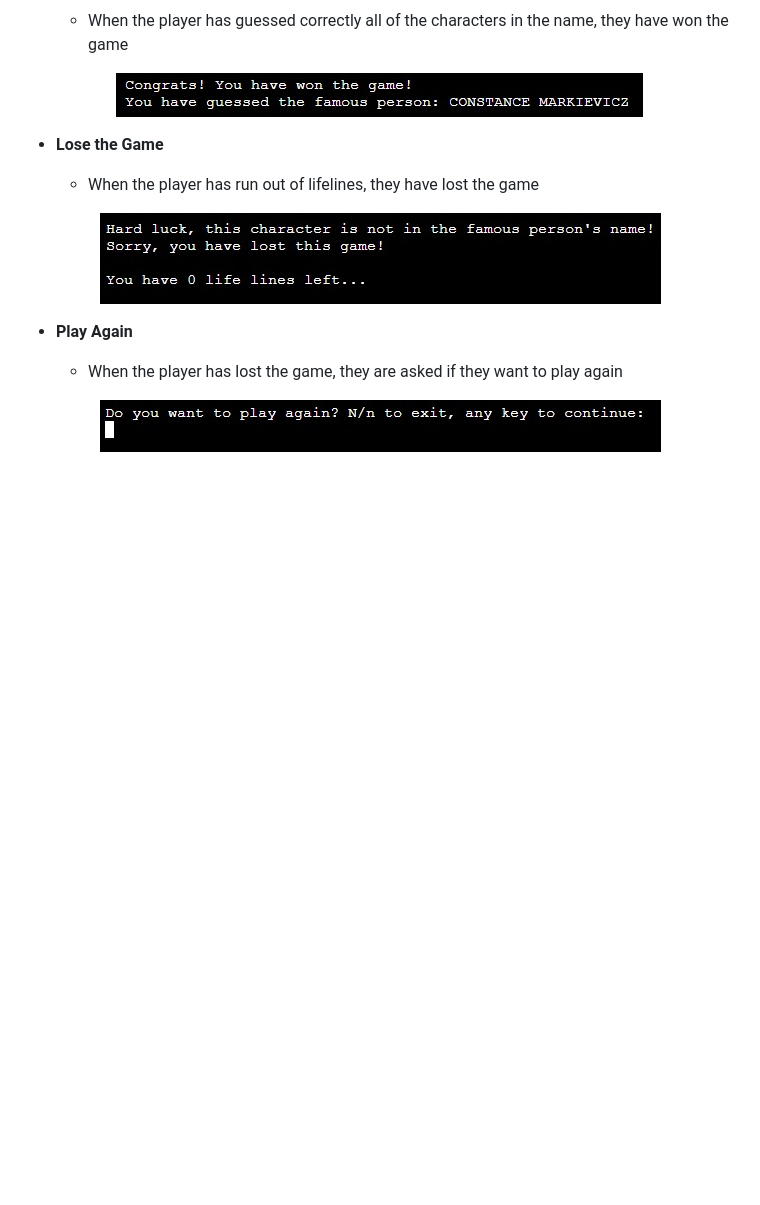
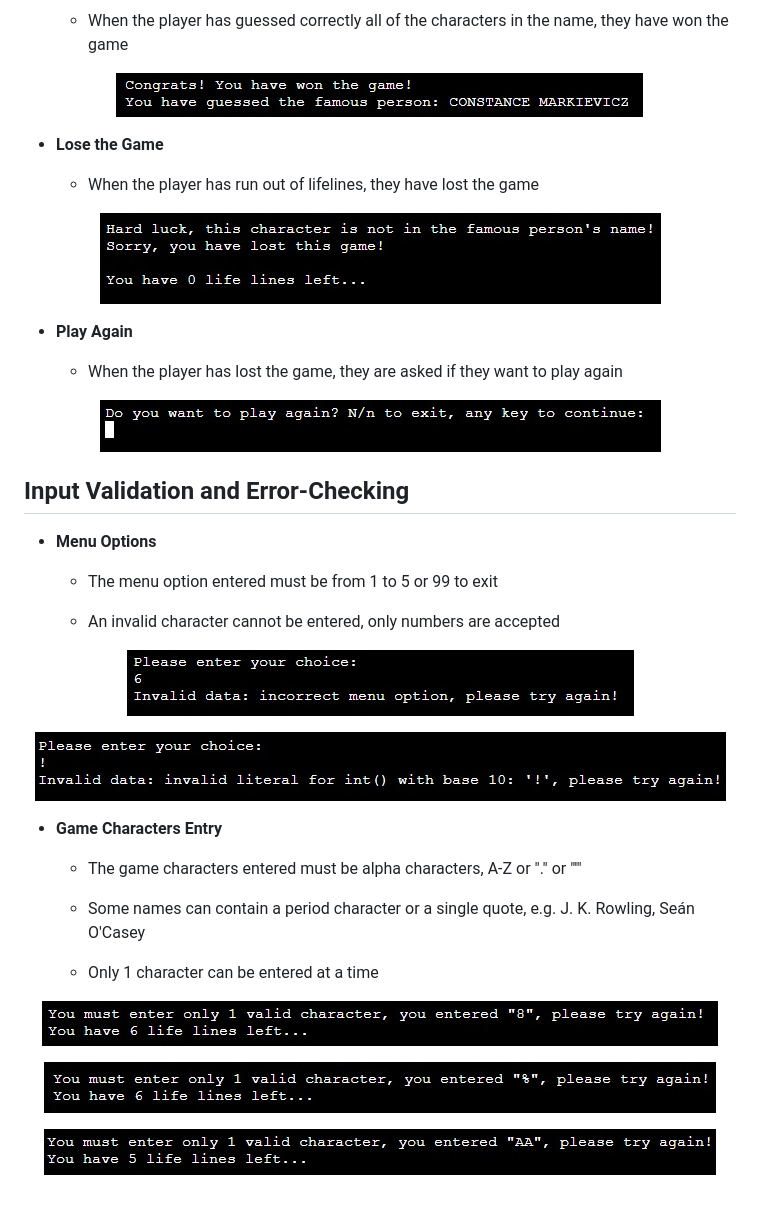
Before and after one commit to KevJord76/portfolio-project-3, a Markdown page: README.md, the part around the change. Drawn GitHub-style; pictures changed too: assets/images/invalid-game-1.jpg (added), assets/images/invalid-game-2.jpg (added), assets/images/invalid-game-3.jpg (added); blank space fills up the shorter version.

Commit message:
docs: Add readme input validation/error-checking

```diff
--- a/README.md
+++ b/README.md
@@ -139,3 +139,44 @@ Players try to figure out who the random famous person is chosen by the computer
 <p align="center">
   <img src="./assets/images/again.jpg"/>
 </p>
+
+## Input Validation and Error-Checking
+
+- __Menu Options__
+
+    - The menu option entered must be from 1 to 5 or 99 to exit
+
+    - An invalid character cannot be entered, only numbers are accepted
+
+<!--- Invalid menu image 1 -->
+<p align="center">
+  <img src="./assets/images/invalid-menu-1.jpg"/>
+</p>
+
+<!--- Invalid menu image 2 -->
+<p align="center">
+  <img src="./assets/images/invalid-menu-2.jpg"/>
+</p>
+
+- __Game Characters Entry__
+
+    - The game characters entered must be alpha characters, A-Z or "." or "'"
+
+    - Some names can contain a period character or a single quote, e.g. J. K. Rowling, Seán O'Casey
+
+    - Only 1 character can be entered at a time
+
+<!--- Invalid game image 1 -->
+<p align="center">
+  <img src="./assets/images/invalid-game-1.jpg"/>
+</p>
+
+<!--- Invalid game image 2 -->
+<p align="center">
+  <img src="./assets/images/invalid-game-2.jpg"/>
+</p>
+
+<!--- Invalid game image 3 -->
+<p align="center">
+  <img src="./assets/images/invalid-game-3.jpg"/>
+</p>
```
